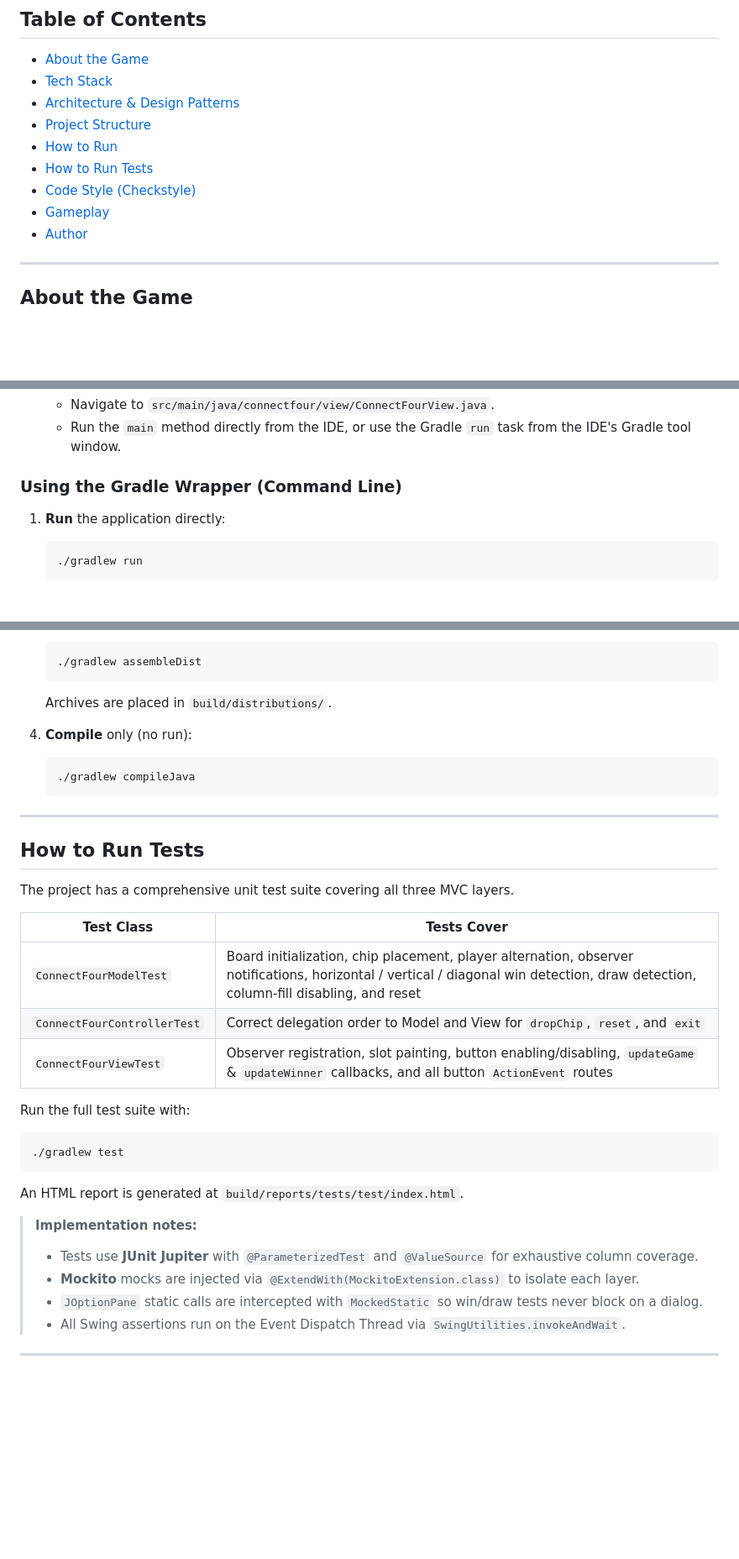
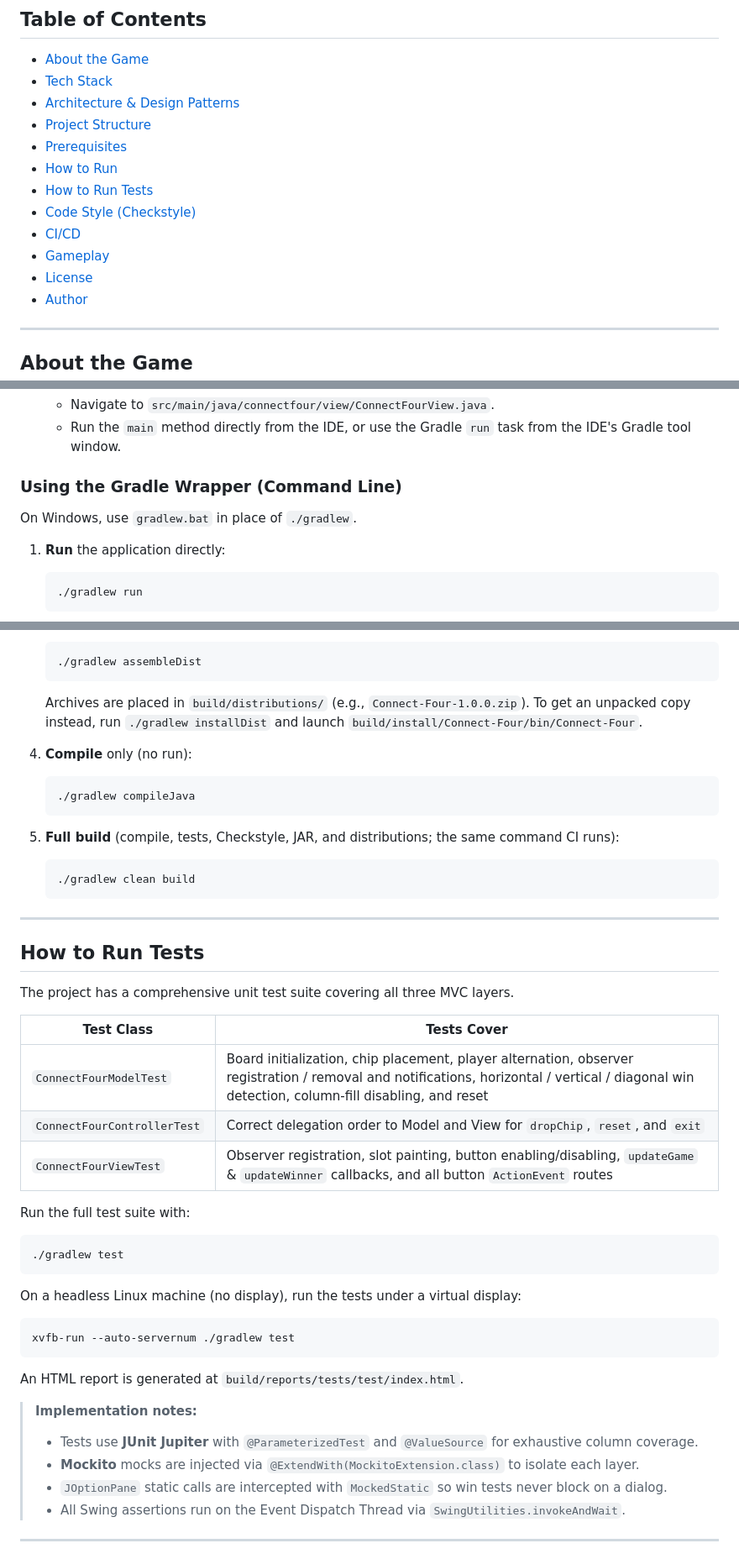
Before and after one commit to NiharParikh17/Connect-Four, a Markdown page: README.md, 3 parts joined by grey strips. Shown at 84% size. Rendered like a GitHub page; blank space fills up the shorter version.

````diff
--- a/README.md
+++ b/README.md
@@ -10,10 +12,13 @@ A classic two-player **Connect Four** board game built in Java with a graphical
 - [Tech Stack](#tech-stack)
 - [Architecture & Design Patterns](#architecture--design-patterns)
 - [Project Structure](#project-structure)
+- [Prerequisites](#prerequisites)
 - [How to Run](#how-to-run)
 - [How to Run Tests](#how-to-run-tests)
 - [Code Style (Checkstyle)](#code-style-checkstyle)
+- [CI/CD](#cicd)
 - [Gameplay](#gameplay)
+- [License](#license)
 - [Author](#author)
 
 ---
@@ -112,6 +139,8 @@ Connect-Four/
    - Run the `main` method directly from the IDE, or use the Gradle `run` task from the IDE's Gradle tool window.
 
 ### Using the Gradle Wrapper (Command Line)
+
+On Windows, use `gradlew.bat` in place of `./gradlew`.
 
 1. **Run** the application directly:
    ```bash
@@ -131,11 +160,16 @@ Connect-Four/
    ```bash
    ./gradlew assembleDist
    ```
-   Archives are placed in `build/distributions/`.
+   Archives are placed in `build/distributions/` (e.g., `Connect-Four-1.0.0.zip`). To get an unpacked copy instead, run `./gradlew installDist` and launch `build/install/Connect-Four/bin/Connect-Four`.
 
 4. **Compile** only (no run):
    ```bash
    ./gradlew compileJava
+   ```
+
+5. **Full build** (compile, tests, Checkstyle, JAR, and distributions; the same command CI runs):
+   ```bash
+   ./gradlew clean build
    ```
 
 ---
@@ -146,7 +180,7 @@ The project has a comprehensive unit test suite covering all three MVC layers.
 
 | Test Class | Tests Cover |
 |---|---|
-| `ConnectFourModelTest` | Board initialization, chip placement, player alternation, observer notifications, horizontal / vertical / diagonal win detection, draw detection, column-fill disabling, and reset |
+| `ConnectFourModelTest` | Board initialization, chip placement, player alternation, observer registration / removal and notifications, horizontal / vertical / diagonal win detection, column-fill disabling, and reset |
 | `ConnectFourControllerTest` | Correct delegation order to Model and View for `dropChip`, `reset`, and `exit` |
 | `ConnectFourViewTest` | Observer registration, slot painting, button enabling/disabling, `updateGame` & `updateWinner` callbacks, and all button `ActionEvent` routes |
 
@@ -155,12 +189,17 @@ Run the full test suite with:
 ./gradlew test
 ```
 
+On a headless Linux machine (no display), run the tests under a virtual display:
+```bash
+xvfb-run --auto-servernum ./gradlew test
+```
+
 An HTML report is generated at `build/reports/tests/test/index.html`.
 
 > **Implementation notes:**
 > - Tests use **JUnit Jupiter** with `@ParameterizedTest` and `@ValueSource` for exhaustive column coverage.
 > - **Mockito** mocks are injected via `@ExtendWith(MockitoExtension.class)` to isolate each layer.
-> - `JOptionPane` static calls are intercepted with `MockedStatic` so win/draw tests never block on a dialog.
+> - `JOptionPane` static calls are intercepted with `MockedStatic` so win tests never block on a dialog.
 > - All Swing assertions run on the Event Dispatch Thread via `SwingUtilities.invokeAndWait`.
 
 ---
````
Also changed, not shown: other parts of README.md (+79 -14 lines).
